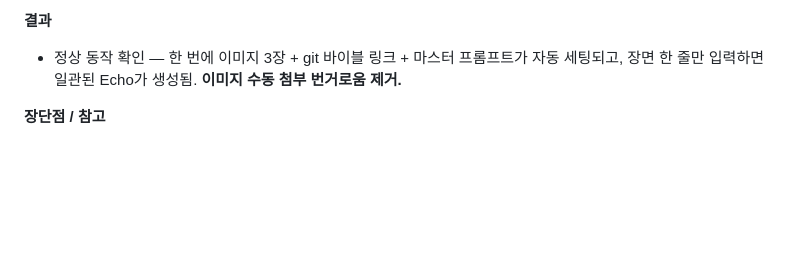
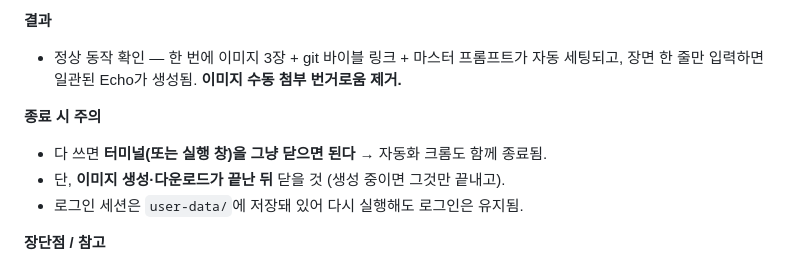
Before and after one commit to jieunhannnn/jieun-work, a Markdown page: docs/character-echo/00-overview.md, the part around the change. Drawn GitHub-style; blank space fills up the shorter version.

Commit message:
docs: 개요에 Image Starter 종료 주의사항 추가
Co-Authored-By: Claude Opus 4.8 (1M context) <noreply@anthropic.com>

```diff
--- a/docs/character-echo/00-overview.md
+++ b/docs/character-echo/00-overview.md
@@ -97,6 +97,11 @@ https://github.com/jieunhannnn/jieun-work/blob/main/docs/character-echo/20-echo-
 **결과**
 - 정상 동작 확인 — 한 번에 이미지 3장 + git 바이블 링크 + 마스터 프롬프트가 자동 세팅되고, 장면 한 줄만 입력하면 일관된 Echo가 생성됨. **이미지 수동 첨부 번거로움 제거.**
 
+**종료 시 주의**
+- 다 쓰면 **터미널(또는 실행 창)을 그냥 닫으면 된다** → 자동화 크롬도 함께 종료됨.
+- 단, **이미지 생성·다운로드가 끝난 뒤** 닫을 것 (생성 중이면 그것만 끝내고).
+- 로그인 세션은 `user-data/`에 저장돼 있어 다시 실행해도 로그인은 유지됨.
+
 **장단점 / 참고**
 - 무료 웹을 그대로 쓰므로 **유료 API 불필요**.
 - 단, ChatGPT UI가 바뀌면 스크립트가 깨질 수 있어 **유지보수 필요** (브라우저 자동화는 공식 지원이 아님).
```
